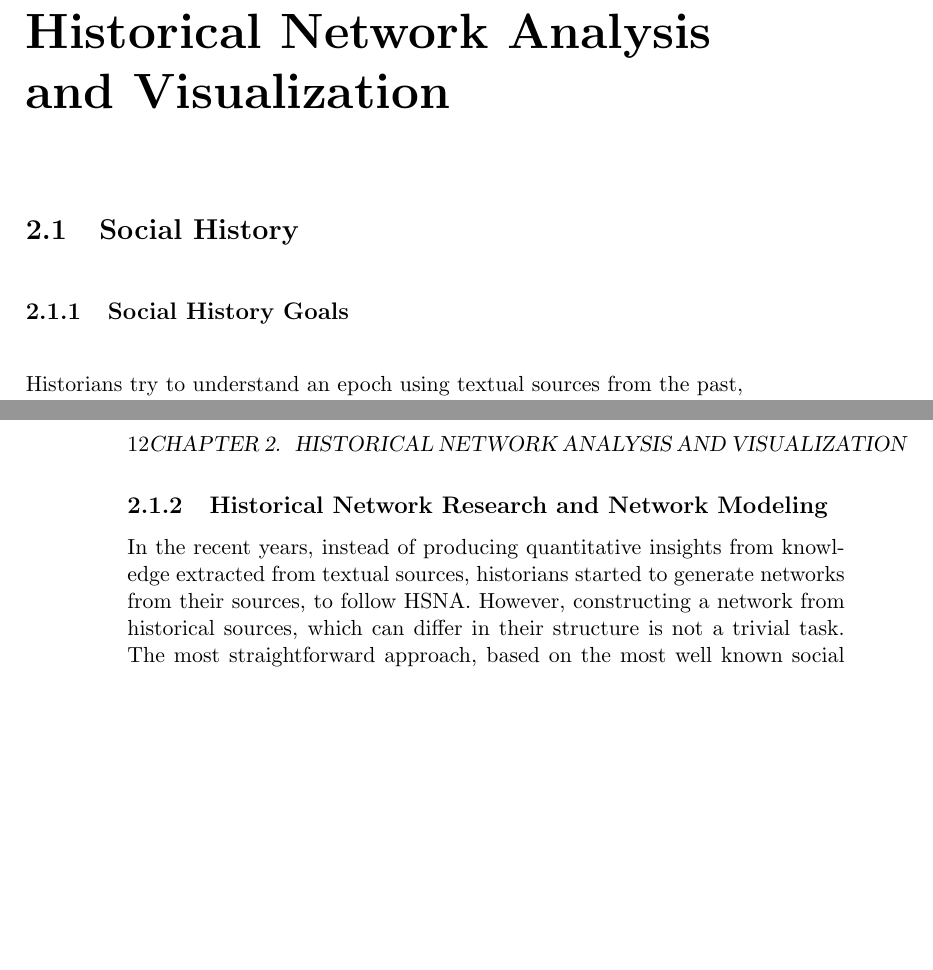
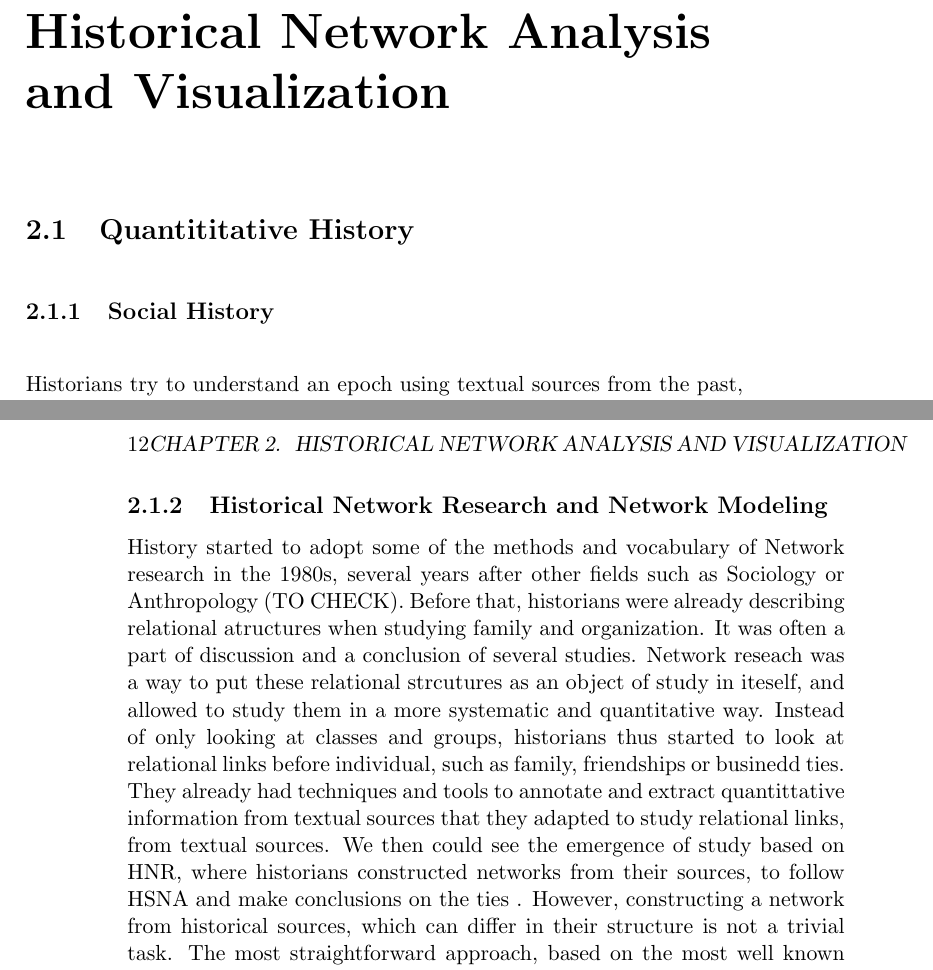
Before and after one commit to AlexisPister/Thesis, a LaTeX thesis (src/main.tex, which reads src/Context.tex): two parts of pages 11 and 12 of 13, joined at a grey line, cut so that both start at the same text, the shorter picture padded with empty space. Compiled offline with pdfLaTeX.

Commit message:
related work

```diff
--- a/src/Context.tex
+++ b/src/Context.tex
@@ -3,9 +3,10 @@
 
 \chapter{Historical Network Analysis and Visualization}
 
-\section{Social History}
+%\section{Social History}
+\section{Quantititative History}
 
-\subsection{Social History Goals}
+\subsection{Social History}
 
 Historians try to understand an epoch using textual sources from the past, and trying to extract useful information from them.
 Social history, which is a branch of history, focus on understanding how societies were organised and how people were living together at a particular time and place. Charles Tilly argued that the task of social history lays in "(i) documenting large structural changes, (2) reconstructing the experiences of ordinary people in the course of those changes, and (3) connecting the two". For the latter, historians can leverage personal written sources---such as letters, journals, books, and newspapers---to have the internal point of view of persons living in this society and descriptions of lives of precise individuals.
@@ -14,7 +15,10 @@ For example .. [EXAMPLE CHANGEMENT METIERS XXth century]
 
 \subsection{Historical Network Research and Network Modeling}
 
-In the recent years, instead of producing quantitative insights from knowledge extracted from textual sources, historians started to generate networks from their sources, to follow HSNA.
+History started to adopt some of the methods and vocabulary of Network research in the 1980s, several years after other fields such as Sociology or Anthropology (TO CHECK). Before that, historians were already describing relational atructures when studying family and organization. It was often a part of discussion and a conclusion of several studies. Network reseach was a way to put these relational strcutures as an object of study in iteself, and allowed to study them in a more systematic and quantitative way.
+Instead of only looking at classes and groups, historians thus started to look at relational links before individual, such as family, friendships or businedd ties.
+They already had techniques and tools to annotate and extract quantittative information from textual sources that they adapted to study relational links, from textual sources.
+We then could see the emergence of study based on HNR, where historians constructed networks from their sources, to follow HSNA and make conclusions on the ties .
 However, constructing a network from historical sources, which can differ in their structure is not a trivial task. The most straightforward approach, based on the most well known social network analysis, consists in constructing social network based on simple graph $G = (V, E)$ with $V$ a set a vertices representing the persons of interest, and $E \subseteq V^2$ a set of edges modeling the social ties between pairs of persons. This allows to have a simple network to visualize and analyze, but do not always reflect the social complexity of the real relationships. More complex networks models have been proposed in SNA to be able to model more complex social relationships.
 
 
```
Also changed, not shown: out/main.pdf, 5 other files.
